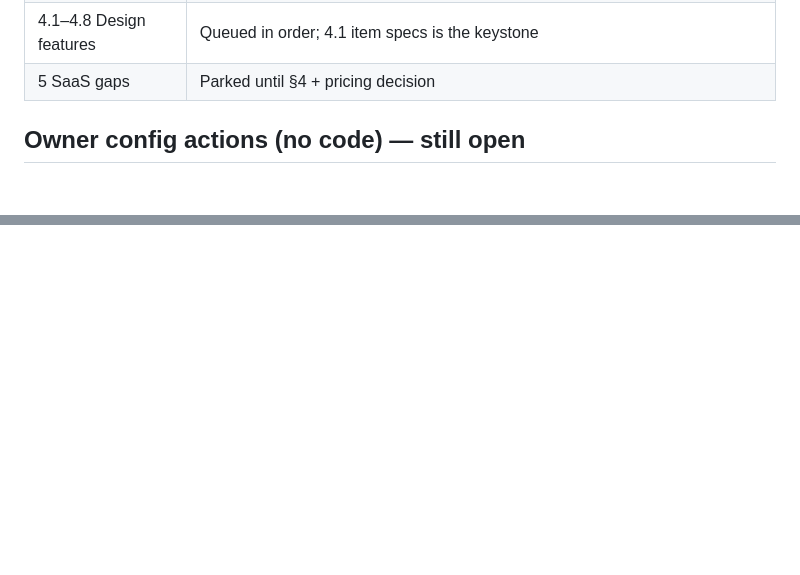
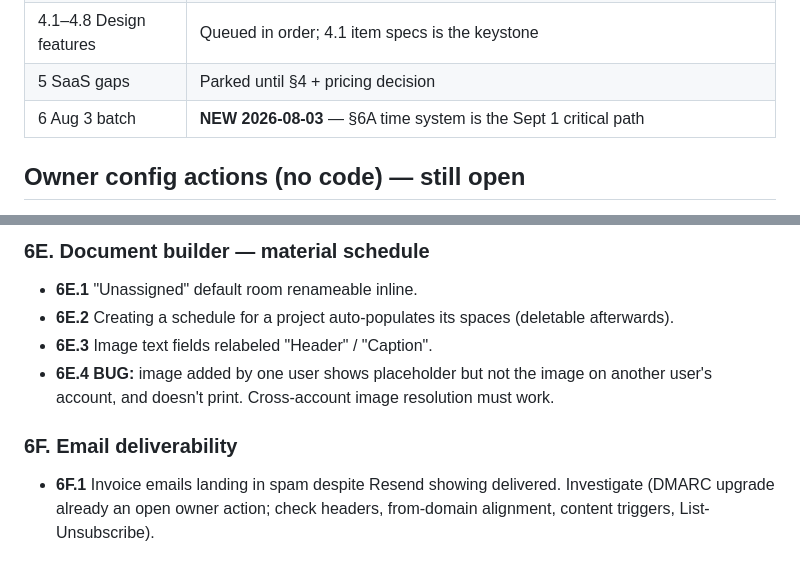
Before and after one commit to beepdesignco/beep-software, a Markdown page: WORKLIST.md, 2 parts joined by grey strips. Rendered like a GitHub page; blank space fills up the shorter version.

```diff
--- a/WORKLIST.md
+++ b/WORKLIST.md
@@ -20,6 +20,7 @@
 | 3.3 Cost-side currency/FX | Queued (BIG — pricing-chain scope, not "small debt") |
 | 4.1–4.8 Design features | Queued in order; 4.1 item specs is the keystone |
 | 5 SaaS gaps | Parked until §4 + pricing decision |
+| 6 Aug 3 batch | **NEW 2026-08-03** — §6A time system is the Sept 1 critical path |
 
 ## Owner config actions (no code) — still open
 - Configure **Georgia** in Settings → Sales Tax (state + county components); verify in staging before any live GA project
@@ -137,0 +210,15 @@ board.
+### 6E. Document builder — material schedule
+
+- **6E.1** "Unassigned" default room renameable inline.
+- **6E.2** Creating a schedule for a project auto-populates its spaces
+  (deletable afterwards).
+- **6E.3** Image text fields relabeled "Header" / "Caption".
+- **6E.4 BUG:** image added by one user shows placeholder but not the
+  image on another user's account, and doesn't print. Cross-account image
+  resolution must work.
+
+### 6F. Email deliverability
+
+- **6F.1** Invoice emails landing in spam despite Resend showing
+  delivered. Investigate (DMARC upgrade already an open owner action;
+  check headers, from-domain alignment, content triggers, List-Unsubscribe).
```
Also changed, not shown: other parts of WORKLIST.md (+71 -0 lines).
